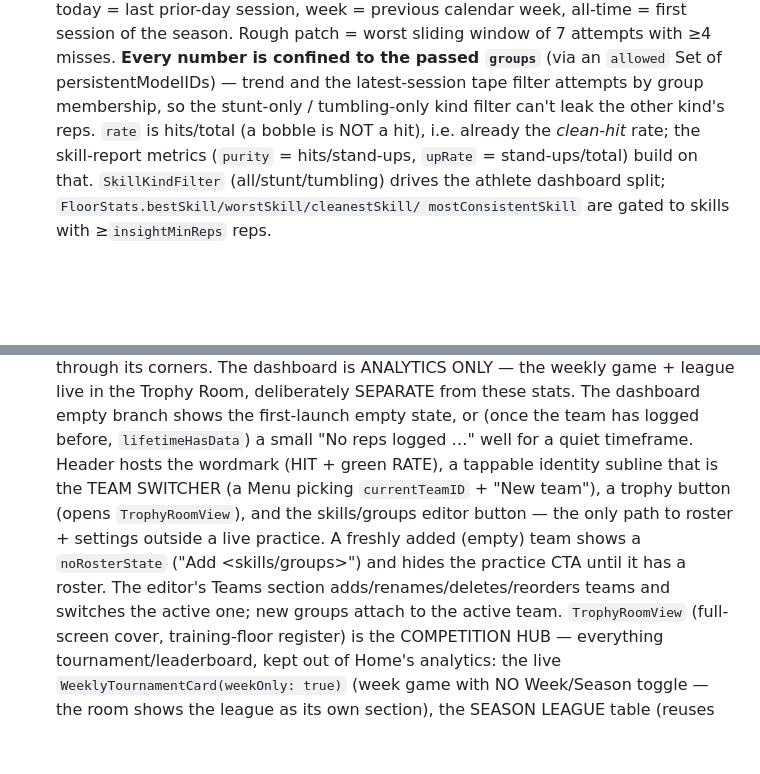
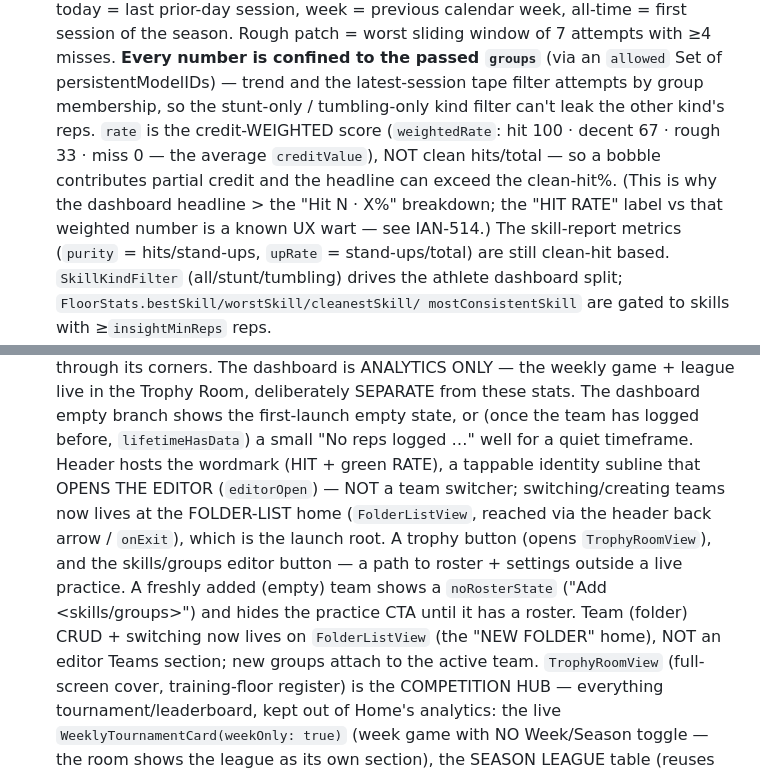
Before and after one commit to IanKainoa42/HitRate, a Markdown page: CLAUDE.md, 2 parts joined by grey strips. GitHub-like rendering; blank space fills up the shorter version.

Commit message:
docs: fix stale rate/team-switcher descriptions (QA IAN-514, folder-list redesign)
- rate is the weighted score (weightedRate), not clean hits/total — a bobble
  contributes partial credit; note the HIT RATE label wart (IAN-514).
- header identity subline opens the editor; team switch/CRUD moved to
  FolderListView (NEW FOLDER home), not an editor Teams section.

Co-Authored-By: Claude Opus 4.8 (1M context) <noreply@anthropic.com>
Claude-Session: https://claude.ai/code/session_01SbrZf4pj9UTgAGvnaftKeg

```diff
--- a/CLAUDE.md
+++ b/CLAUDE.md
@@ -137,10 +137,14 @@ Key invariants:
   of 7 attempts with ≥4 misses. **Every number is confined to the passed
   `groups`** (via an `allowed` Set of persistentModelIDs) — trend and the
   latest-session tape filter attempts by group membership, so the stunt-only /
-  tumbling-only kind filter can't leak the other kind's reps. `rate` is
-  hits/total (a bobble is NOT a hit), i.e. already the *clean-hit* rate; the
+  tumbling-only kind filter can't leak the other kind's reps. `rate` is the
+  credit-WEIGHTED score (`weightedRate`: hit 100 · decent 67 · rough 33 ·
+  miss 0 — the average `creditValue`), NOT clean hits/total — so a bobble
+  contributes partial credit and the headline can exceed the clean-hit%. (This
+  is why the dashboard headline > the "Hit N · X%" breakdown; the "HIT RATE"
+  label vs that weighted number is a known UX wart — see IAN-514.) The
   skill-report metrics (`purity` = hits/stand-ups, `upRate` = stand-ups/total)
-  build on that. `SkillKindFilter` (all/stunt/tumbling) drives the athlete
+  are still clean-hit based. `SkillKindFilter` (all/stunt/tumbling) drives the athlete
   dashboard split; `FloorStats.bestSkill/worstSkill/cleanestSkill/
   mostConsistentSkill` are gated to skills with ≥`insightMinReps` reps.
 - `Stats/WeeklyTournament.swift` — the built-in weekly competition + season
@@ -196,13 +200,15 @@ Key invariants:
   before, `lifetimeHasData`) a small "No reps logged …" well for a quiet
   timeframe.
   Header hosts the wordmark (HIT + green RATE), a tappable identity subline
-  that is the TEAM SWITCHER (a Menu picking `currentTeamID` + "New team"),
-  a trophy button (opens `TrophyRoomView`), and the skills/groups editor
-  button — the only path to roster + settings outside a live practice. A
+  that OPENS THE EDITOR (`editorOpen`) — NOT a team switcher; switching/creating
+  teams now lives at the FOLDER-LIST home (`FolderListView`, reached via the
+  header back arrow / `onExit`), which is the launch root. A
+  trophy button (opens `TrophyRoomView`), and the skills/groups editor
+  button — a path to roster + settings outside a live practice. A
   freshly added (empty) team shows a `noRosterState` ("Add <skills/groups>")
-  and hides the practice CTA until it has a roster. The editor's Teams
-  section adds/renames/deletes/reorders teams and switches the active one;
-  new groups attach to the active team.
+  and hides the practice CTA until it has a roster. Team (folder) CRUD +
+  switching now lives on `FolderListView` (the "NEW FOLDER" home), NOT an
+  editor Teams section; new groups attach to the active team.
   `TrophyRoomView` (full-screen cover, training-floor register) is the
   COMPETITION HUB — everything tournament/leaderboard, kept out of Home's
   analytics: the live `WeeklyTournamentCard(weekOnly: true)` (week game with
```
